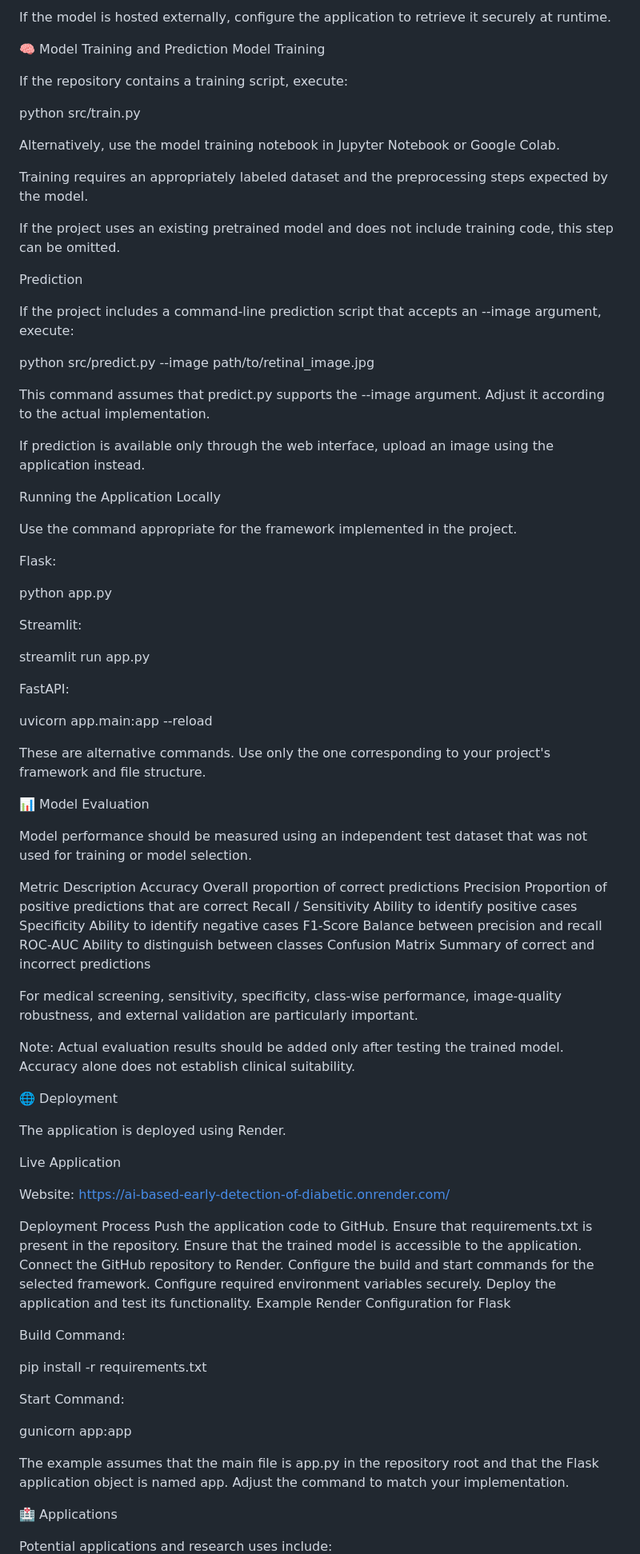
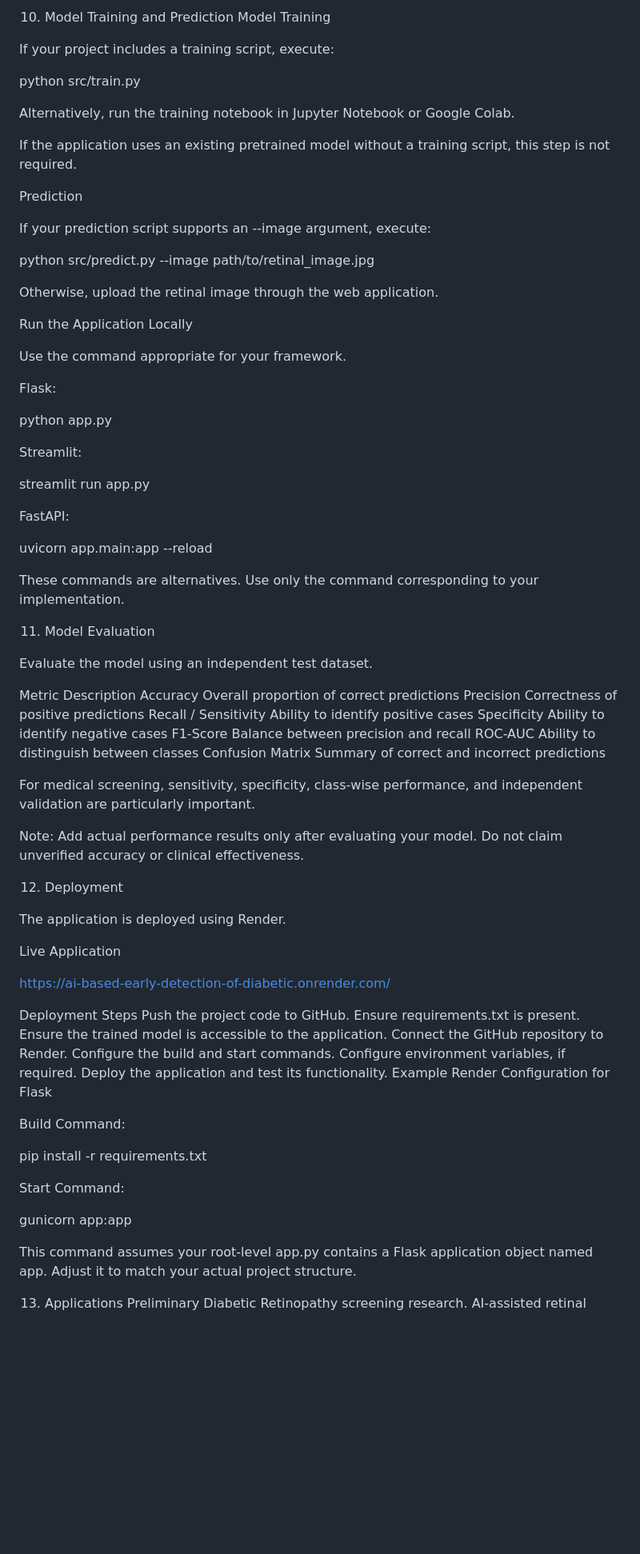
Before and after one commit to PurnaTejitha12/AI-Based-Early-Detection-of-Diabetic-Retinopathy, a Markdown page: README.md, the part around one of its changes. Shown at 80% size. Rendered like a GitHub page; blank space fills up the shorter version.

```diff
--- a/README.md
+++ b/README.md
@@ -217,34 +186,28 @@ This is an example filename. Use the actual model filename and format used by yo
 
-If the model is hosted externally, configure the application to retrieve it securely at runtime.
-
-🧠 Model Training and Prediction
+10. Model Training and Prediction
 Model Training
 
-If the repository contains a training script, execute:
+If your project includes a training script, execute:
 
 python src/train.py
 
 
-Alternatively, use the model training notebook in Jupyter Notebook or Google Colab.
+Alternatively, run the training notebook in Jupyter Notebook or Google Colab.
 
-Training requires an appropriately labeled dataset and the preprocessing steps expected by the model.
-
-If the project uses an existing pretrained model and does not include training code, this step can be omitted.
+If the application uses an existing pretrained model without a training script, this step is not required.
 
 Prediction
 
-If the project includes a command-line prediction script that accepts an --image argument, execute:
+If your prediction script supports an --image argument, execute:
 
 python src/predict.py --image path/to/retinal_image.jpg
 
 
-This command assumes that predict.py supports the --image argument. Adjust it according to the actual implementation.
+Otherwise, upload the retinal image through the web application.
 
-If prediction is available only through the web interface, upload an image using the application instead.
+Run the Application Locally
 
-Running the Application Locally
-
-Use the command appropriate for the framework implemented in the project.
+Use the command appropriate for your framework.
 
 Flask:
 
@@ -261,40 +224,40 @@ FastAPI:
 uvicorn app.main:app --reload
 
 
-These are alternative commands. Use only the one corresponding to your project's framework and file structure.
+These commands are alternatives. Use only the command corresponding to your implementation.
 
-📊 Model Evaluation
+11. Model Evaluation
 
-Model performance should be measured using an independent test dataset that was not used for training or model selection.
+Evaluate the model using an independent test dataset.
 
 Metric	Description
 Accuracy	Overall proportion of correct predictions
-Precision	Proportion of positive predictions that are correct
+Precision	Correctness of positive predictions
 Recall / Sensitivity	Ability to identify positive cases
 Specificity	Ability to identify negative cases
 F1-Score	Balance between precision and recall
 ROC-AUC	Ability to distinguish between classes
 Confusion Matrix	Summary of correct and incorrect predictions
 
-For medical screening, sensitivity, specificity, class-wise performance, image-quality robustness, and external validation are particularly important.
+For medical screening, sensitivity, specificity, class-wise performance, and independent validation are particularly important.
 
-Note: Actual evaluation results should be added only after testing the trained model. Accuracy alone does not establish clinical suitability.
+Note: Add actual performance results only after evaluating your model. Do not claim unverified accuracy or clinical effectiveness.
 
-🌐 Deployment
+12. Deployment
 
 The application is deployed using Render.
 
 Live Application
 
-Website: https://ai-based-early-detection-of-diabetic.onrender.com/
+https://ai-based-early-detection-of-diabetic.onrender.com/
 
-Deployment Process
-Push the application code to GitHub.
-Ensure that requirements.txt is present in the repository.
-Ensure that the trained model is accessible to the application.
+Deployment Steps
+Push the project code to GitHub.
+Ensure requirements.txt is present.
+Ensure the trained model is accessible to the application.
 Connect the GitHub repository to Render.
-Configure the build and start commands for the selected framework.
-Configure required environment variables securely.
+Configure the build and start commands.
+Configure environment variables, if required.
 Deploy the application and test its functionality.
 Example Render Configuration for Flask
 
@@ -308,12 +271,9 @@ Start Command:
 gunicorn app:app
 
 
-The example assumes that the main file is app.py in the repository root and that the Flask application object is named app. Adjust the command to match your implementation.
+This command assumes your root-level app.py contains a Flask application object named app. Adjust it to match your actual project structure.
 
-🏥 Applications
-
-Potential applications and research uses include:
-
+13. Applications
 Preliminary Diabetic Retinopathy screening research.
 AI-assisted retinal image analysis.
 Medical image classification experiments.
```
Also changed, not shown: other parts of README.md (+129 -156 lines).
